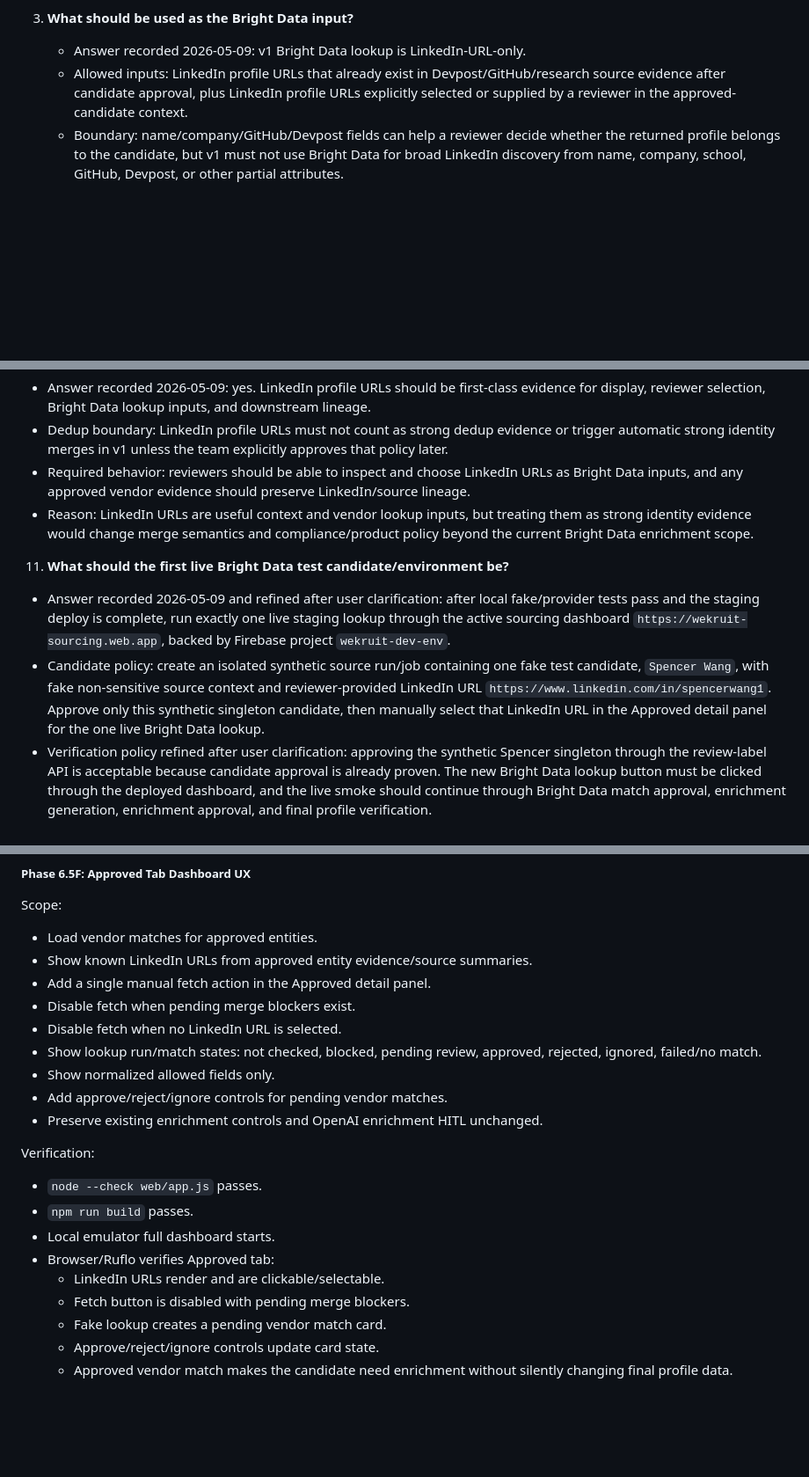
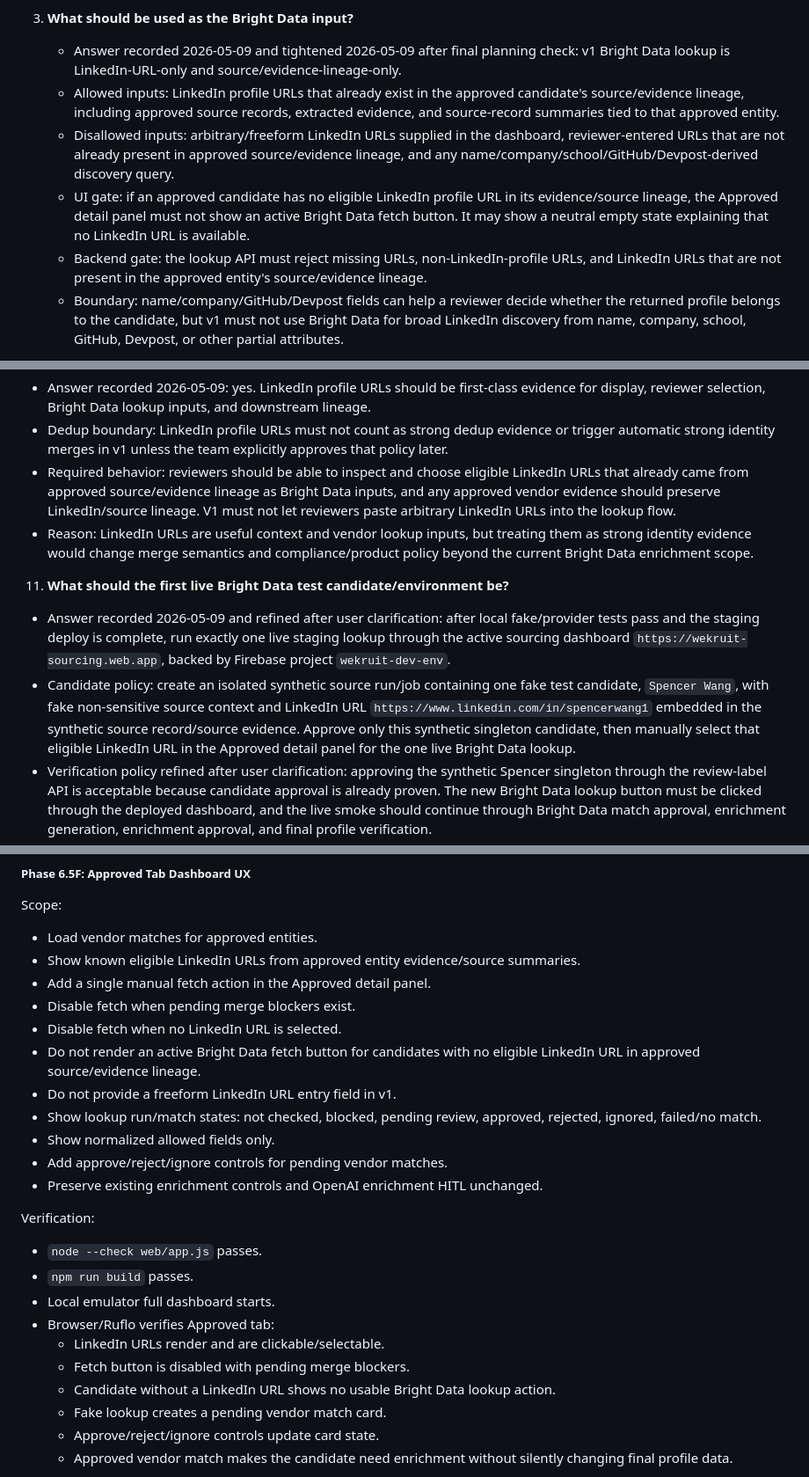
Before and after one commit to WeKruit/wekruit-core-service-cloud-function, a Markdown page: docs/candidate-sourcing-pipeline/IMPLEMENTATION_PLAN.md, 3 parts joined by grey strips. Shown at 88% size. Rendered like a GitHub page; blank space fills up the shorter version.

Commit message:
docs: gate Bright Data lookup on LinkedIn evidence

```diff
--- a/docs/candidate-sourcing-pipeline/IMPLEMENTATION_PLAN.md
+++ b/docs/candidate-sourcing-pipeline/IMPLEMENTATION_PLAN.md
@@ -1870,8 +1873,11 @@ This section should be updated after each planning discussion so implementation
    - Deferred: automatic lookup on candidate approval, batch lookup, scheduled lookup, and source-run-wide lookup are out of scope until the manual flow is proven.
 
 3. **What should be used as the Bright Data input?**
-   - Answer recorded 2026-05-09: v1 Bright Data lookup is LinkedIn-URL-only.
-   - Allowed inputs: LinkedIn profile URLs that already exist in Devpost/GitHub/research source evidence after candidate approval, plus LinkedIn profile URLs explicitly selected or supplied by a reviewer in the approved-candidate context.
+   - Answer recorded 2026-05-09 and tightened 2026-05-09 after final planning check: v1 Bright Data lookup is LinkedIn-URL-only and source/evidence-lineage-only.
+   - Allowed inputs: LinkedIn profile URLs that already exist in the approved candidate's source/evidence lineage, including approved source records, extracted evidence, and source-record summaries tied to that approved entity.
+   - Disallowed inputs: arbitrary/freeform LinkedIn URLs supplied in the dashboard, reviewer-entered URLs that are not already present in approved source/evidence lineage, and any name/company/school/GitHub/Devpost-derived discovery query.
+   - UI gate: if an approved candidate has no eligible LinkedIn profile URL in its evidence/source lineage, the Approved detail panel must not show an active Bright Data fetch button. It may show a neutral empty state explaining that no LinkedIn URL is available.
+   - Backend gate: the lookup API must reject missing URLs, non-LinkedIn-profile URLs, and LinkedIn URLs that are not present in the approved entity's source/evidence lineage.
    - Boundary: name/company/GitHub/Devpost fields can help a reviewer decide whether the returned profile belongs to the candidate, but v1 must not use Bright Data for broad LinkedIn discovery from name, company, school, GitHub, Devpost, or other partial attributes.
 
 4. **Should Bright Data lookup be blocked by unresolved pending merge candidates?**
@@ -1913,12 +1919,12 @@ This section should be updated after each planning discussion so implementation
 10. **Should LinkedIn become a first-class evidence type for display/query seeds but not strong dedup evidence?**
    - Answer recorded 2026-05-09: yes. LinkedIn profile URLs should be first-class evidence for display, reviewer selection, Bright Data lookup inputs, and downstream lineage.
    - Dedup boundary: LinkedIn profile URLs must not count as strong dedup evidence or trigger automatic strong identity merges in v1 unless the team explicitly approves that policy later.
-   - Required behavior: reviewers should be able to inspect and choose LinkedIn URLs as Bright Data inputs, and any approved vendor evidence should preserve LinkedIn/source lineage.
+   - Required behavior: reviewers should be able to inspect and choose eligible LinkedIn URLs that already came from approved source/evidence lineage as Bright Data inputs, and any approved vendor evidence should preserve LinkedIn/source lineage. V1 must not let reviewers paste arbitrary LinkedIn URLs into the lookup flow.
    - Reason: LinkedIn URLs are useful context and vendor lookup inputs, but treating them as strong identity evidence would change merge semantics and compliance/product policy beyond the current Bright Data enrichment scope.
 
 11. **What should the first live Bright Data test candidate/environment be?**
    - Answer recorded 2026-05-09 and refined after user clarification: after local fake/provider tests pass and the staging deploy is complete, run exactly one live staging lookup through the active sourcing dashboard `https://wekruit-sourcing.web.app`, backed by Firebase project `wekruit-dev-env`.
-   - Candidate policy: create an isolated synthetic source run/job containing one fake test candidate, `Spencer Wang`, with fake non-sensitive source context and reviewer-provided LinkedIn URL `https://www.linkedin.com/in/spencerwang1`. Approve only this synthetic singleton candidate, then manually select that LinkedIn URL in the Approved detail panel for the one live Bright Data lookup.
+   - Candidate policy: create an isolated synthetic source run/job containing one fake test candidate, `Spencer Wang`, with fake non-sensitive source context and LinkedIn URL `https://www.linkedin.com/in/spencerwang1` embedded in the synthetic source record/source evidence. Approve only this synthetic singleton candidate, then manually select that eligible LinkedIn URL in the Approved detail panel for the one live Bright Data lookup.
    - Verification policy refined after user clarification: approving the synthetic Spencer singleton through the review-label API is acceptable because candidate approval is already proven. The new Bright Data lookup button must be clicked through the deployed dashboard, and the live smoke should continue through Bright Data match approval, enrichment generation, enrichment approval, and final profile verification.
    - Isolation boundary: do not approve, merge, enrich, or run Bright Data lookup against the existing TreeHacks staging dataset as part of the Bright Data smoke test.
    - Boundary: do not run live Bright Data calls during planning or before local fake/provider verification passes.
@@ -2156,10 +2165,12 @@ Plan update required before Phase 6.5F:
 Scope:
 
 - Load vendor matches for approved entities.
-- Show known LinkedIn URLs from approved entity evidence/source summaries.
+- Show known eligible LinkedIn URLs from approved entity evidence/source summaries.
 - Add a single manual fetch action in the Approved detail panel.
 - Disable fetch when pending merge blockers exist.
 - Disable fetch when no LinkedIn URL is selected.
+- Do not render an active Bright Data fetch button for candidates with no eligible LinkedIn URL in approved source/evidence lineage.
+- Do not provide a freeform LinkedIn URL entry field in v1.
 - Show lookup run/match states: not checked, blocked, pending review, approved, rejected, ignored, failed/no match.
 - Show normalized allowed fields only.
 - Add approve/reject/ignore controls for pending vendor matches.
@@ -2173,6 +2184,7 @@ Verification:
 - Browser/Ruflo verifies Approved tab:
   - LinkedIn URLs render and are clickable/selectable.
   - Fetch button is disabled with pending merge blockers.
+  - Candidate without a LinkedIn URL shows no usable Bright Data lookup action.
   - Fake lookup creates a pending vendor match card.
   - Approve/reject/ignore controls update card state.
   - Approved vendor match makes the candidate need enrichment without silently changing final profile data.
```
Also changed, not shown: other parts of docs/candidate-sourcing-pipeline/IMPLEMENTATION_PLAN.md (+14 -5 lines).
